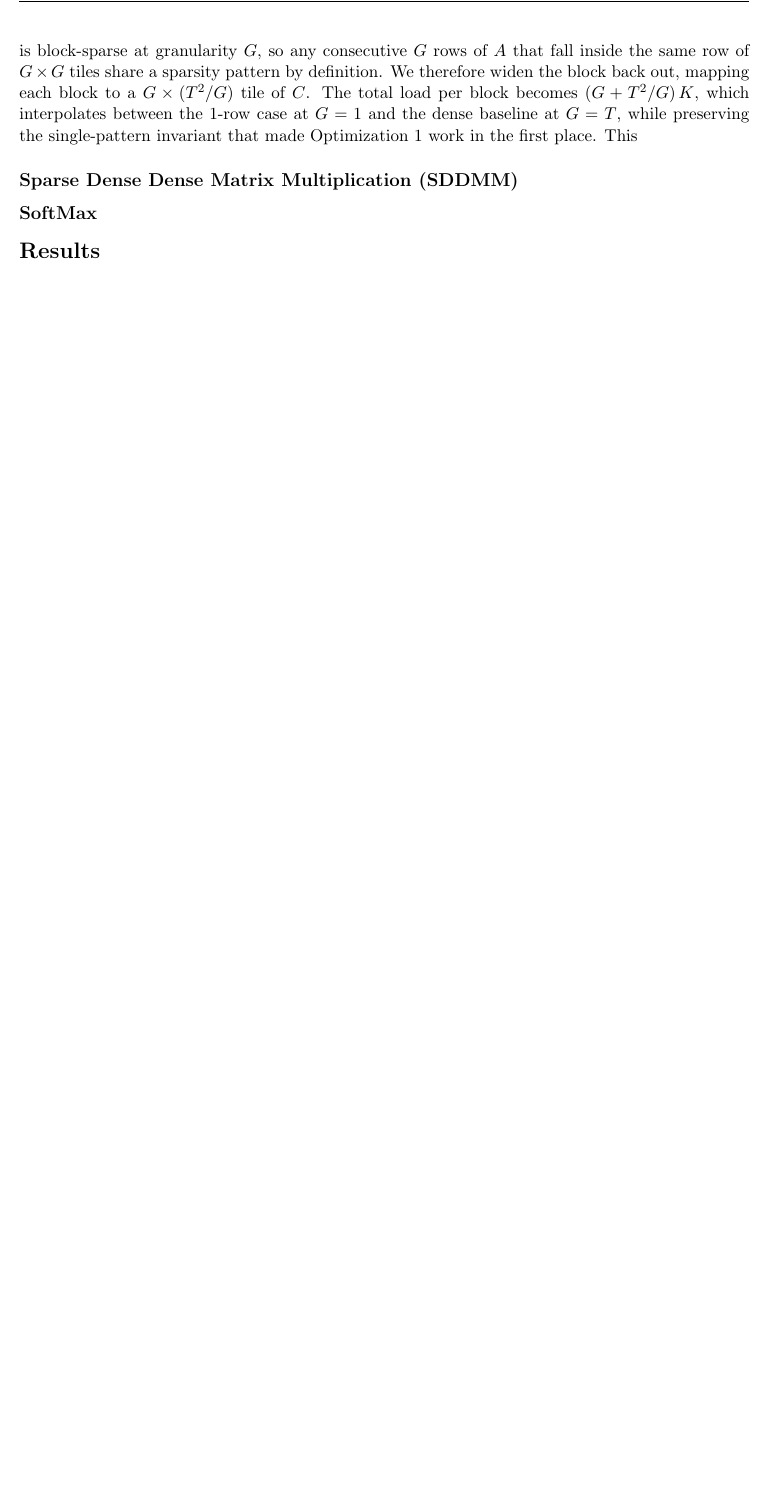
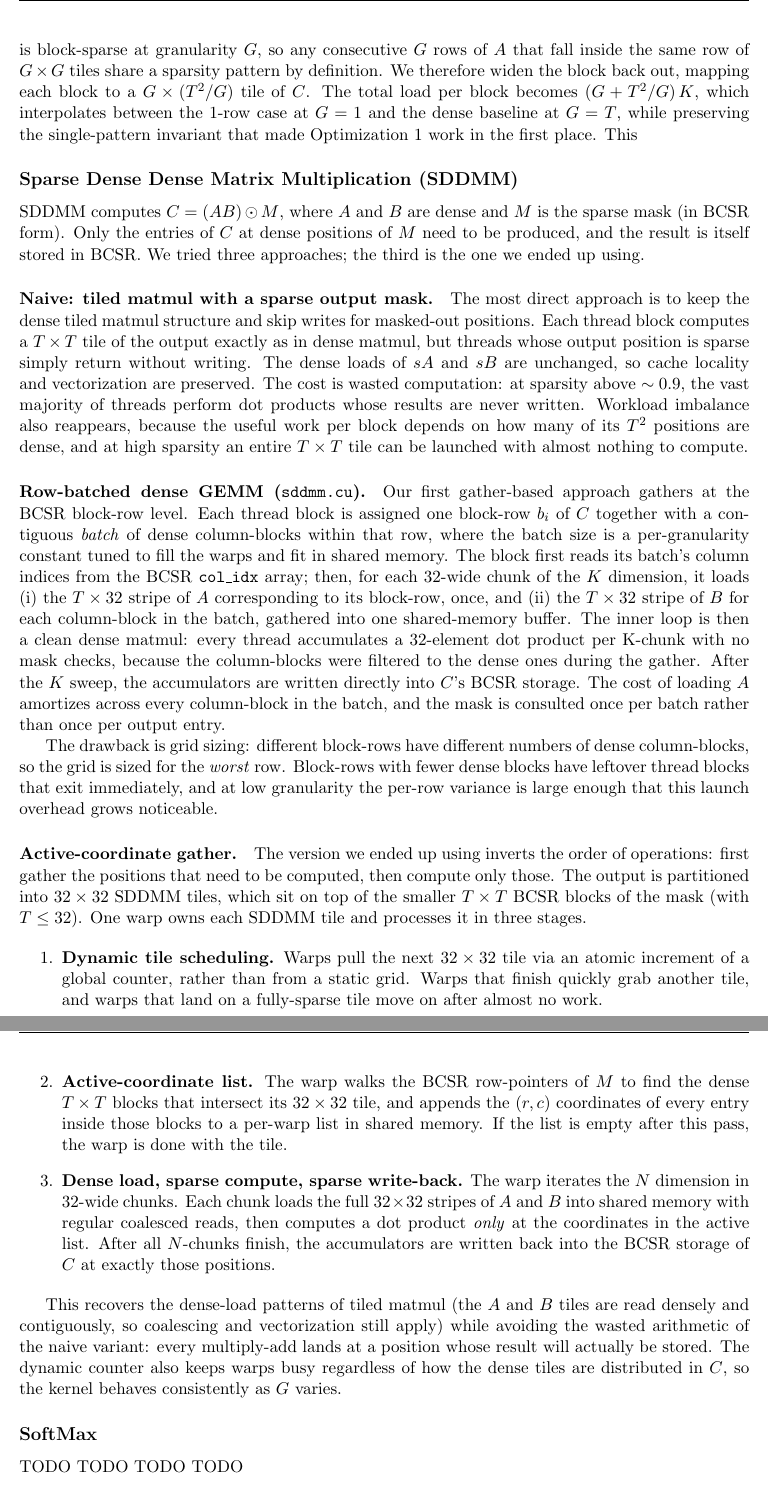
Before and after one commit to mehulgoel873/15418-final-project, a LaTeX document (docs/final-report/main.tex): part of page 6 of 6 before the commit and two parts of pages 6 and 7 of 7 after it, the two joined at a grey line, cut so that both start at the same text, the shorter picture padded with empty space. Compiled offline with pdfLaTeX.

```diff
--- a/docs/final-report/main.tex
+++ b/docs/final-report/main.tex
@@ -157,10 +157,42 @@
 We collapsed to a single row of $A$ in Optimization~1 to guarantee a consistent sparsity pattern across the rows in a block. But that constraint is softer than it looks: by construction, the mask is block-sparse at granularity $G$, so any consecutive $G$ rows of $A$ that fall inside the same row of $G \times G$ tiles share a sparsity pattern by definition. We therefore widen the block back out, mapping each block to a $G \times (T^2/G)$ tile of $C$. The total load per block becomes $(G + T^2/G)\,K$, which interpolates between the $1$-row case at $G = 1$ and the dense baseline at $G = T$, while preserving the single-pattern invariant that made Optimization~1 work in the first place. This
 
 \subsection*{Sparse Dense Dense Matrix Multiplication (SDDMM)}
+SDDMM computes $C = (AB) \odot M$, where $A$ and $B$ are dense and $M$ is the sparse mask (in BCSR form). Only the entries of $C$ at dense positions of $M$ need to be produced, and the result is itself stored in BCSR. We tried three approaches; the third is the one we ended up using.
+
+\paragraph{Naive: tiled matmul with a sparse output mask.}
+The most direct approach is to keep the dense tiled matmul structure and skip writes for masked-out positions. Each thread block computes a $T \times T$ tile of the output exactly as in dense matmul, but threads whose output position is sparse simply return without writing. The dense loads of $sA$ and $sB$ are unchanged, so cache locality and vectorization are preserved. The cost is wasted computation: at sparsity above $\sim 0.9$, the vast majority of threads perform dot products whose results are never written. Workload imbalance also reappears, because the useful work per block depends on how many of its $T^2$ positions are dense, and at high sparsity an entire $T \times T$ tile can be launched with almost nothing to compute.
+
+\paragraph{Row-batched dense GEMM (\texttt{sddmm.cu}).}
+Our first gather-based approach gathers at the BCSR block-row level. Each thread block is assigned one block-row $b_i$ of $C$ together with a contiguous \emph{batch} of dense column-blocks within that row, where the batch size is a per-granularity constant tuned to fill the warps and fit in shared memory. The block first reads its batch's column indices from the BCSR \texttt{col\_idx} array; then, for each $32$-wide chunk of the $K$ dimension, it loads (i) the $T \times 32$ stripe of $A$ corresponding to its block-row, once, and (ii) the $T \times 32$ stripe of $B$ for each column-block in the batch, gathered into one shared-memory buffer. The inner loop is then a clean dense matmul: every thread accumulates a $32$-element dot product per K-chunk with no mask checks, because the column-blocks were filtered to the dense ones during the gather. After the $K$ sweep, the accumulators are written directly into $C$'s BCSR storage. The cost of loading $A$ amortizes across every column-block in the batch, and the mask is consulted once per batch rather than once per output entry.
+
+The drawback is grid sizing: different block-rows have different numbers of dense column-blocks, so the grid is sized for the \emph{worst} row. Block-rows with fewer dense blocks have leftover thread blocks that exit immediately, and at low granularity the per-row variance is large enough that this launch overhead grows noticeable.
+
+\paragraph{Active-coordinate gather.}
+% Read this over @Saransh, I made assumptions I'm not sure if it's corect
+The version we ended up using inverts the order of operations: first gather the positions that need to be computed, then compute only those. The output is partitioned into $32 \times 32$ SDDMM tiles, which sit on top of the smaller $T \times T$ BCSR blocks of the mask (with $T \le 32$). One warp owns each SDDMM tile and processes it in three stages.
+
+\begin{enumerate}
+    \item \textbf{Dynamic tile scheduling.} Warps pull the next $32 \times 32$ tile via an atomic increment of a global counter, rather than from a static grid. Warps that finish quickly grab another tile, and warps that land on a fully-sparse tile move on after almost no work.
+    \item \textbf{Active-coordinate list.} The warp walks the BCSR row-pointers of $M$ to find the dense $T \times T$ blocks that intersect its $32 \times 32$ tile, and appends the $(r, c)$ coordinates of every entry inside those blocks to a per-warp list in shared memory. If the list is empty after this pass, the warp is done with the tile.
+    \item \textbf{Dense load, sparse compute, sparse write-back.} The warp iterates the $N$ dimension in $32$-wide chunks. Each chunk loads the full $32 \times 32$ stripes of $A$ and $B$ into shared memory with regular coalesced reads, then computes a dot product \emph{only} at the coordinates in the active list. After all $N$-chunks finish, the accumulators are written back into the BCSR storage of $C$ at exactly those positions.
+\end{enumerate}
+
+This recovers the dense-load patterns of tiled matmul (the $A$ and $B$ tiles are read densely and contiguously, so coalescing and vectorization still apply) while avoiding the wasted arithmetic of the naive variant: every multiply-add lands at a position whose result will actually be stored. The dynamic counter also keeps warps busy regardless of how the dense tiles are distributed in $C$, so the kernel behaves consistently as $G$ varies.
+
+
+
+\subsection*{SoftMax}
+TODO TODO TODO TODO
+\section*{Results}
+
+\subsection*{General Speedup}
+\subsection*{SDDMM}
 
 \subsection*{SoftMax}
 
-\section*{Results}
+
+\subsection*{SpMM}
+
 
 \bibliographystyle{plain}
 \bibliography{references}
```
Also changed, not shown: docs/final-report/main.pdf, 2 other files.
